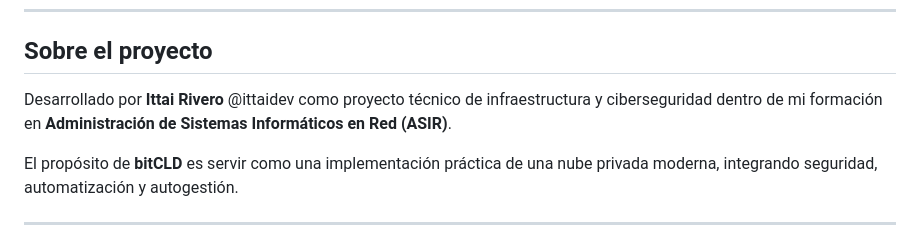
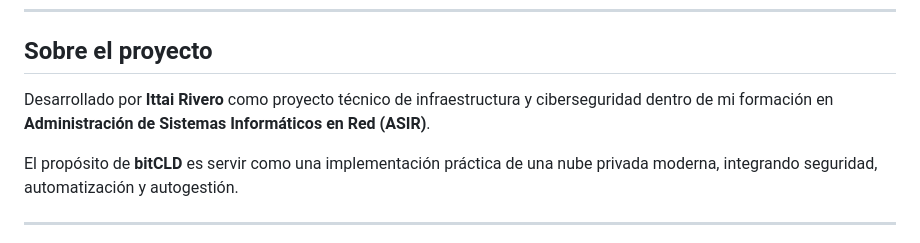
Before and after one commit to ittaidev/bitcld-home-page, a Markdown page: README.md, the part around the change. Rendered like a GitHub page.

Commit message:
Remove username from project description

```diff
--- a/README.md
+++ b/README.md
@@ -82,7 +82,7 @@ Incluye:
 
 ## Sobre el proyecto
 
-Desarrollado por **Ittai Rivero** @ittaidev como proyecto técnico de infraestructura y ciberseguridad dentro de mi formación en **Administración de Sistemas Informáticos en Red (ASIR)**.
+Desarrollado por **Ittai Rivero** como proyecto técnico de infraestructura y ciberseguridad dentro de mi formación en **Administración de Sistemas Informáticos en Red (ASIR)**.
 
 El propósito de **bitCLD** es servir como una implementación práctica de una nube privada moderna, integrando seguridad, automatización y autogestión.
 
```
